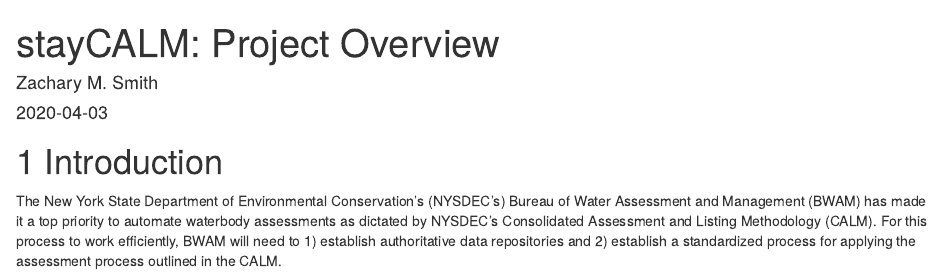
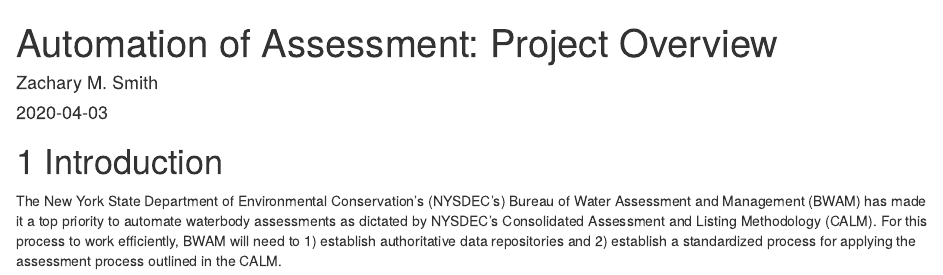
Before and after one commit to BWAM/asssessment_automation, an R Markdown document (index.Rmd): the page in a window 1100 px wide, from its top. Rendered offline with R 4.5, knitr and Pandoc, with nearby package versions; drawn as R Markdown's standard HTML page in place of the format the file asks for.

Commit message:
Changed title to better reflect project.

```diff
--- a/index.Rmd
+++ b/index.Rmd
@@ -1,5 +1,5 @@
 ---
-title: "stayCALM: Project Overview"
+title: "Automation of Assessment: Project Overview"
 author: "Zachary M. Smith"
 date: "`r Sys.Date()`"
 site: "bookdown::bookdown_site"
```
